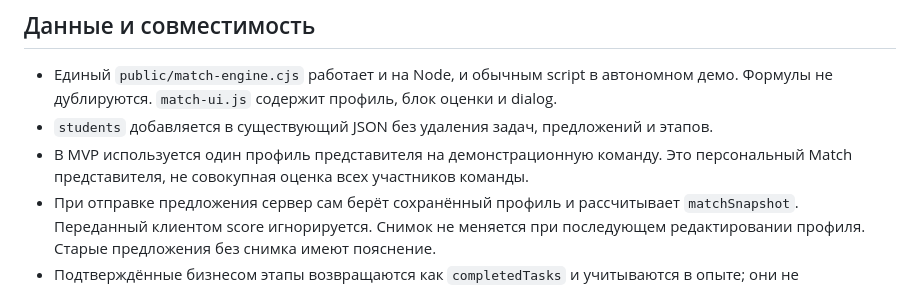
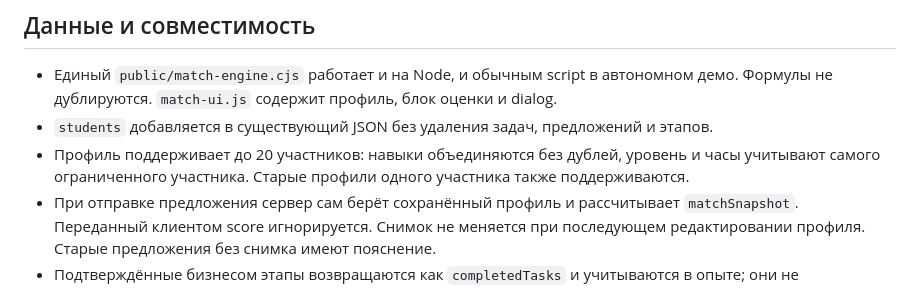
Before and after one commit to BAITC-Hacks/hack-ba77eedd-aliskander, a Markdown page: docs/ai-match.md, the part around the change. Rendered like a GitHub page.

Commit message:
Clarify team profile migration in match documentation

```diff
--- a/docs/ai-match.md
+++ b/docs/ai-match.md
@@ -134,8 +134,7 @@ AI-схема содержит только текст explanation. Числа,
 - Единый `public/match-engine.cjs` работает и на Node, и обычным script в автономном
   демо. Формулы не дублируются. `match-ui.js` содержит профиль, блок оценки и dialog.
 - `students` добавляется в существующий JSON без удаления задач, предложений и этапов.
-- В MVP используется один профиль представителя на демонстрационную команду.
-  Это персональный Match представителя, не совокупная оценка всех участников команды.
+- Профиль поддерживает до 20 участников: навыки объединяются без дублей, уровень и часы учитывают самого ограниченного участника. Старые профили одного участника также поддерживаются.
 - При отправке предложения сервер сам берёт сохранённый профиль и рассчитывает
   `matchSnapshot`. Переданный клиентом score игнорируется. Снимок не меняется при
   последующем редактировании профиля. Старые предложения без снимка имеют пояснение.
```
